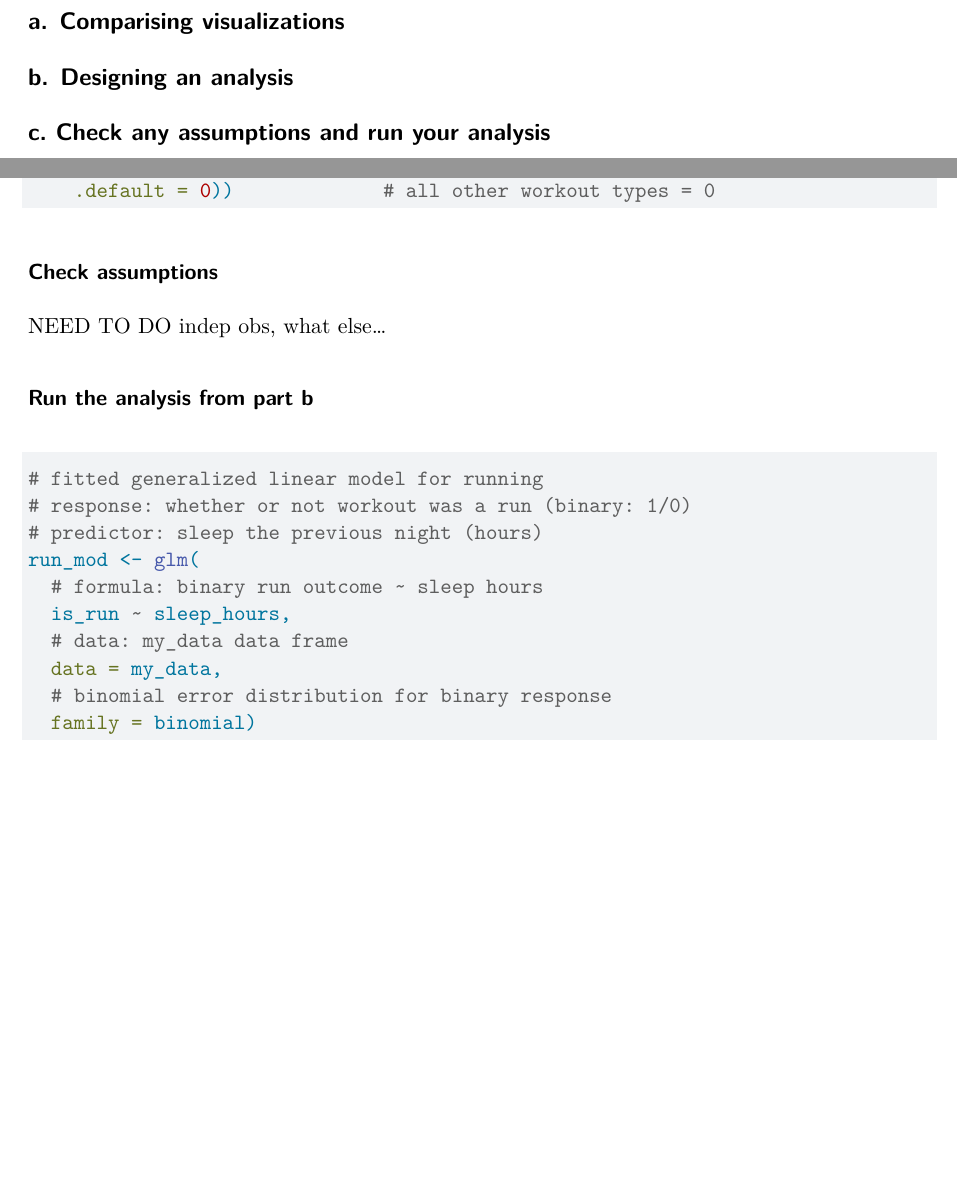
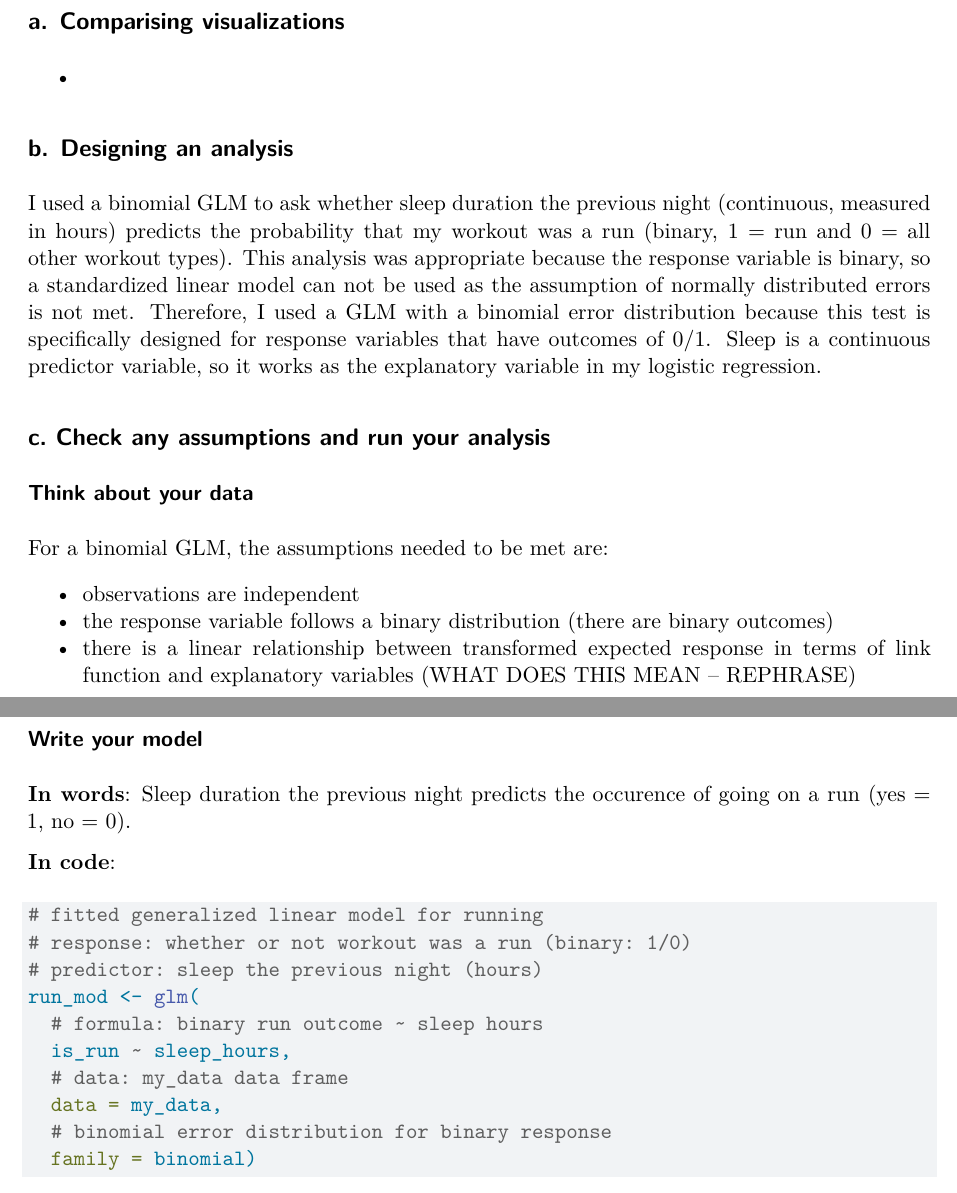
Before and after one commit to c-baker3/ENVS-193DS_spring-2026_final, a Quarto document (code/ENVS-193DS_spring-2026_final.qmd): two parts of pages 3 and 4 of 8 before the commit and two parts of pages 4 and 5 of 9 after it, joined at a grey line, cut so that both start at the same text, the shorter picture padded with empty space. Rendered offline with R 4.5, knitr and Pandoc in place of Quarto, then LaTeX, with nearby package versions; some code elsewhere in the file could not run offline; column names are cleaned by a stand-in for the janitor package.

Commit message:
moved setup for personal data (prob 3) to the setup section at the top. answered prob 3 part b and c

````diff
--- a/code/ENVS-193DS_spring-2026_final.qmd
+++ b/code/ENVS-193DS_spring-2026_final.qmd
@@ -101,14 +118,18 @@ nests_clean <- nests |>
 
 ## a. Comparising visualizations
 
+-
 
 ## b. Designing an analysis
 
+I used a binomial GLM to ask whether sleep duration the previous night (continuous, measured in hours) predicts the probability that my workout was a run (binary, 1 = run and 0 = all other workout types). This analysis was appropriate because the response variable is binary, so a standardized linear model can not be used as the assumption of normally distributed errors is not met. Therefore, I used a GLM with a binomial error distribution because this test is specifically designed for response variables that have outcomes of 0/1. Sleep is a continuous predictor variable, so it works as the explanatory variable in my logistic regression.
 
 ## c. Check any assumptions and run your analysis
 
-### Setting up
+### Think about your data
 
-```{r}
-#| label: cleaning-data
+For a binomial GLM, the assumptions needed to be met are:
 
+- observations are independent
+- the response variable follows a binary distribution (there are binary outcomes)
+- there is a linear relationship between transformed expected response in terms of link function and explanatory variables (WHAT DOES THIS MEAN -- REPHRASE)
@@ -123,14 +137,8 @@ my_data <- my_data |>
-    .default = 0))             # all other workout types = 0
+### Write your model
 
-```
+**In words**: Sleep duration the previous night predicts the occurence of going on a run (yes = 1, no = 0).
 
-### Check assumptions
-
-NEED TO DO
-indep obs, what else...
-
-
-### Run the analysis from part b
+**In code**:
 
 ```{r}
 #| label: fitting-model-glm
````
Also changed, not shown: code/ENVS-193DS_spring-2026_final.qmd (27 more changed lines).
